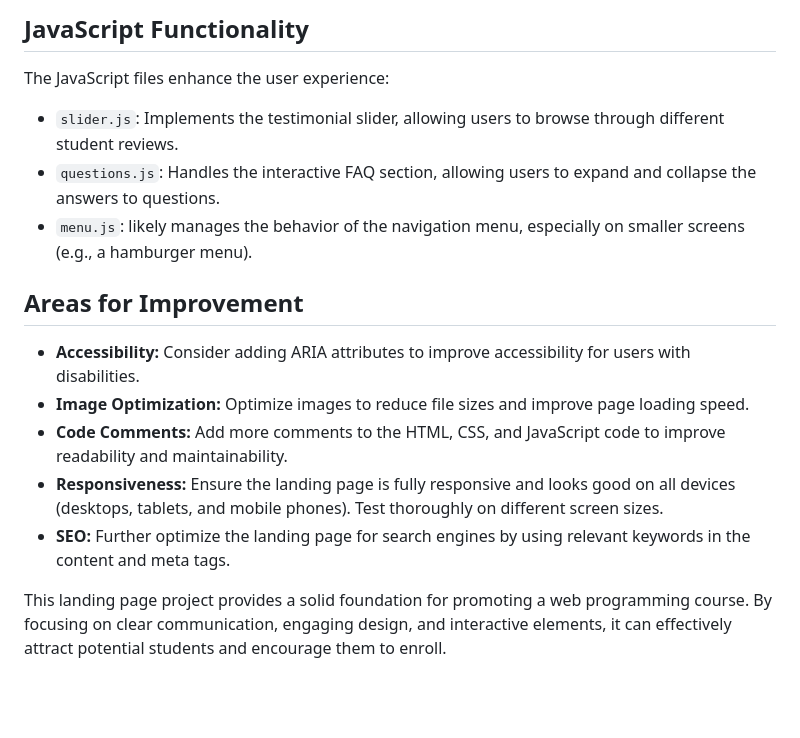
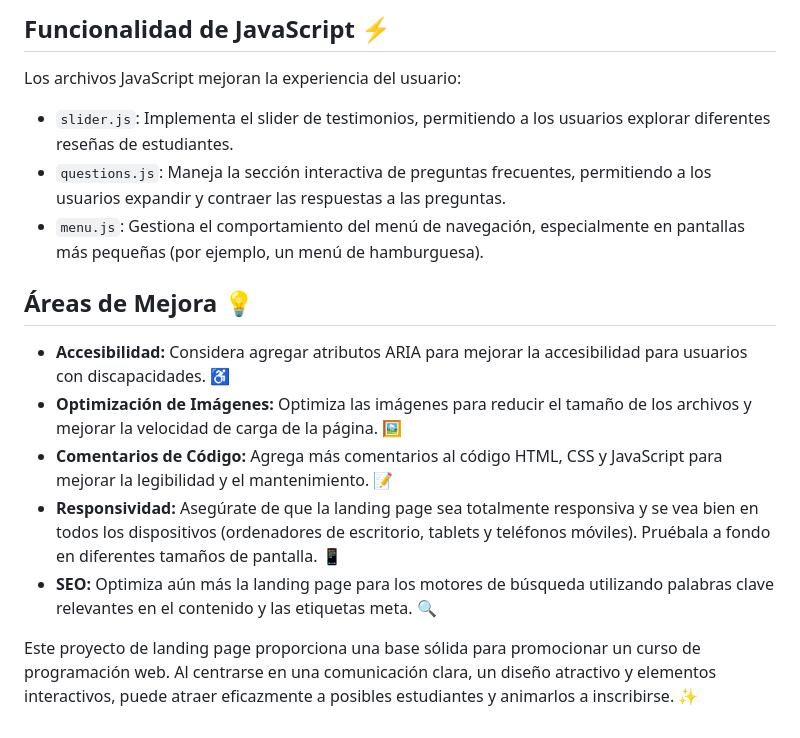
Before and after one commit to LeonRamos/programacionWEB, a Markdown page: sitiowebdemo/README.md, the part around the change printed below. GitHub-like rendering; blank space fills up the shorter version.

```diff
--- a/sitiowebdemo/README.md
+++ b/sitiowebdemo/README.md
@@ -44,18 +48,18 @@ The `<head>` section includes important meta tags for SEO and social media shari
 
-## JavaScript Functionality
+## Funcionalidad de JavaScript ⚡
 
-The JavaScript files enhance the user experience:
+Los archivos JavaScript mejoran la experiencia del usuario:
 
-*   `slider.js`:  Implements the testimonial slider, allowing users to browse through different student reviews.
-*   `questions.js`:  Handles the interactive FAQ section, allowing users to expand and collapse the answers to questions.
-*   `menu.js`:  likely manages the behavior of the navigation menu, especially on smaller screens (e.g., a hamburger menu).
+*   `slider.js`: Implementa el slider de testimonios, permitiendo a los usuarios explorar diferentes reseñas de estudiantes.
+*   `questions.js`: Maneja la sección interactiva de preguntas frecuentes, permitiendo a los usuarios expandir y contraer las respuestas a las preguntas.
+*   `menu.js`: Gestiona el comportamiento del menú de navegación, especialmente en pantallas más pequeñas (por ejemplo, un menú de hamburguesa).
 
-## Areas for Improvement
+## Áreas de Mejora 💡
 
-*   **Accessibility:**  Consider adding ARIA attributes to improve accessibility for users with disabilities.
-*   **Image Optimization:** Optimize images to reduce file sizes and improve page loading speed.
-*   **Code Comments:** Add more comments to the HTML, CSS, and JavaScript code to improve readability and maintainability.
-*   **Responsiveness:** Ensure the landing page is fully responsive and looks good on all devices (desktops, tablets, and mobile phones).  Test thoroughly on different screen sizes.
-*   **SEO:**  Further optimize the landing page for search engines by using relevant keywords in the content and meta tags.
+*   **Accesibilidad:** Considera agregar atributos ARIA para mejorar la accesibilidad para usuarios con discapacidades. ♿
+*   **Optimización de Imágenes:** Optimiza las imágenes para reducir el tamaño de los archivos y mejorar la velocidad de carga de la página. 🖼️
+*   **Comentarios de Código:** Agrega más comentarios al código HTML, CSS y JavaScript para mejorar la legibilidad y el mantenimiento. 📝
+*   **Responsividad:** Asegúrate de que la landing page sea totalmente responsiva y se vea bien en todos los dispositivos (ordenadores de escritorio, tablets y teléfonos móviles). Pruébala a fondo en diferentes tamaños de pantalla. 📱
+*   **SEO:** Optimiza aún más la landing page para los motores de búsqueda utilizando palabras clave relevantes en el contenido y las etiquetas meta. 🔍
 
-This landing page project provides a solid foundation for promoting a web programming course. By focusing on clear communication, engaging design, and interactive elements, it can effectively attract potential students and encourage them to enroll.
+Este proyecto de landing page proporciona una base sólida para promocionar un curso de programación web. Al centrarse en una comunicación clara, un diseño atractivo y elementos interactivos, puede atraer eficazmente a posibles estudiantes y animarlos a inscribirse. ✨
```
Also changed, not shown: other parts of sitiowebdemo/README.md (+35 -31 lines).
